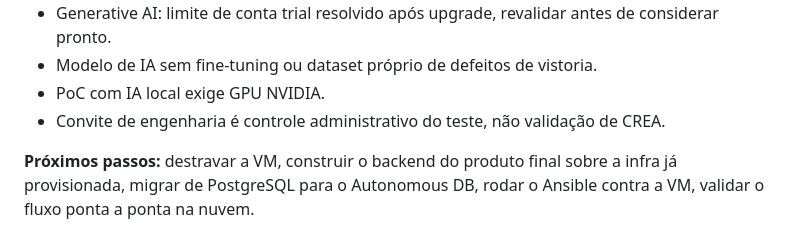
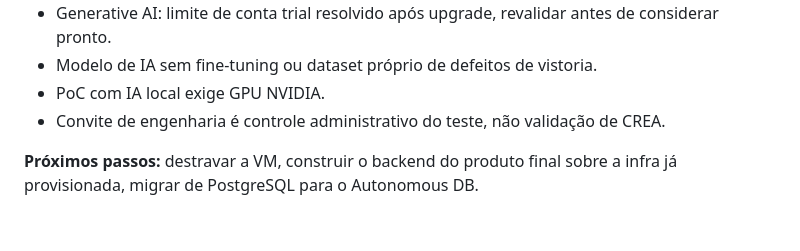
Before and after one commit to IA-Vistoria/vistoria-mvp, a Markdown page: README.md, the part around the change. GitHub-like rendering.

Commit message:
Remove passos de Ansible e validacao ponta a ponta da secao de proximos passos

```diff
--- a/README.md
+++ b/README.md
@@ -166,5 +166,4 @@ Passo a passo completo: [`infra/docs/spec-ambiente-dev.md`](infra/docs/spec-ambi
 - Convite de engenharia é controle administrativo do teste, não validação de CREA.
 
 **Próximos passos:** destravar a VM, construir o backend do produto final
-sobre a infra já provisionada, migrar de PostgreSQL para o Autonomous DB,
-rodar o Ansible contra a VM, validar o fluxo ponta a ponta na nuvem.
+sobre a infra já provisionada, migrar de PostgreSQL para o Autonomous DB.
```
